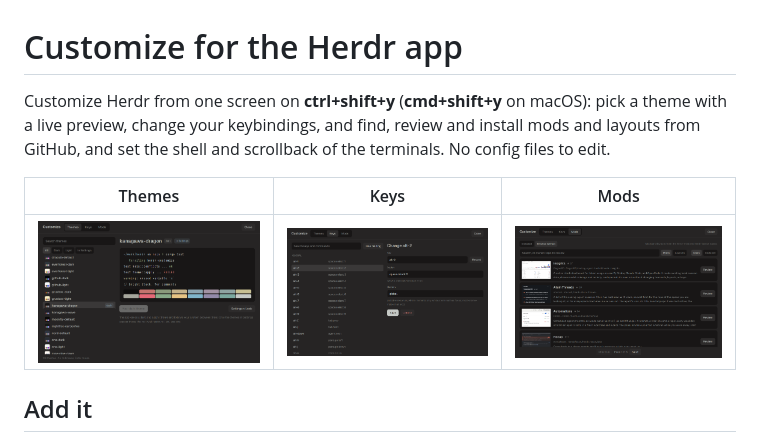
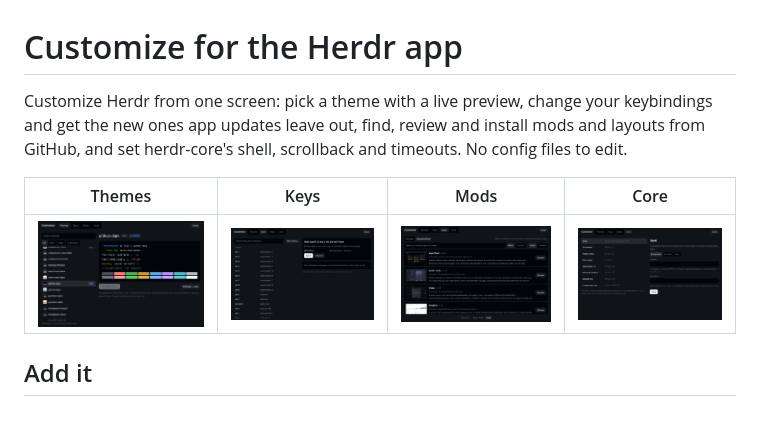
Before and after one commit to wapenshaw/herdr-customize, a Markdown page: app/README.md, the part around the change. Drawn GitHub-style; pictures changed too: docs/screenshots/app-core.png, docs/screenshots/app-keys.png, docs/screenshots/app-mods.png.

```diff
--- a/app/README.md
+++ b/app/README.md
@@ -1,13 +1,13 @@
 # Customize for the Herdr app
 
-Customize Herdr from one screen on **ctrl+shift+y** (**cmd+shift+y** on
-macOS): pick a theme with a live preview, change your keybindings, and find,
-review and install mods and layouts from GitHub, and set the shell and
-scrollback of the terminals. No config files to edit.
+Customize Herdr from one screen: pick a theme with a live preview, change
+your keybindings and get the new ones app updates leave out, find, review and
+install mods and layouts from GitHub, and set herdr-core's shell, scrollback
+and timeouts. No config files to edit.
 
-| Themes | Keys | Mods |
-| --- | --- | --- |
-| ![Themes: the palettes with a terminal drawn in the selected one's colors](../docs/screenshots/app-themes.png) | ![Keys: a binding open in the form, with its command's description](../docs/screenshots/app-keys.png) | ![Mods: packages from herdr-mod repositories, each with its picture, name, stars and Review](../docs/screenshots/app-mods.png) |
+| Themes | Keys | Mods | Core |
+| --- | --- | --- | --- |
+| ![Themes: the palettes with a terminal drawn in the selected one's colors](../docs/screenshots/app-themes.png) | ![Keys: the bindings, and a card offering the key the app's version ships that keys.json lacks](../docs/screenshots/app-keys.png) | ![Mods: packages from herdr-mod repositories, each with its picture, name, stars and Review](../docs/screenshots/app-mods.png) | ![Core: herdr-core's settings, with the shell open and its hints](../docs/screenshots/app-core.png) |
 
 ## Add it
 
```
Also changed, not shown: app/RECIPE.md (+5 -5 lines), docs/app.md (+1 -1 lines), app/preview.png.
